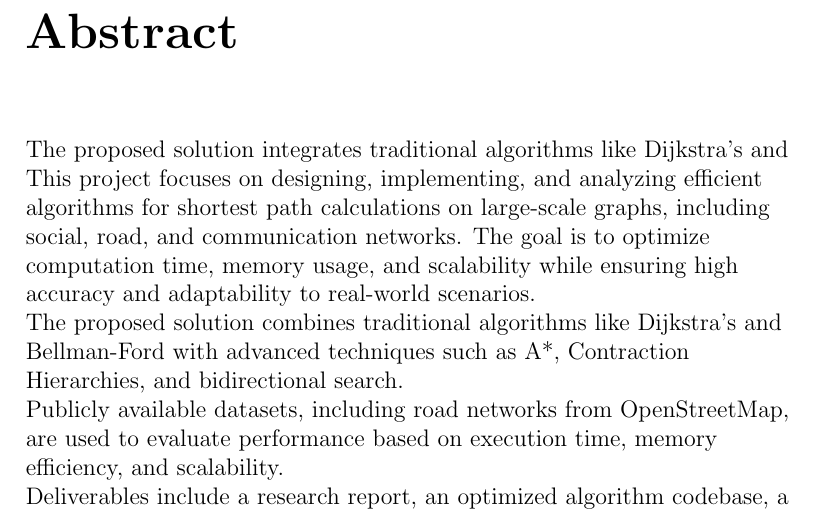
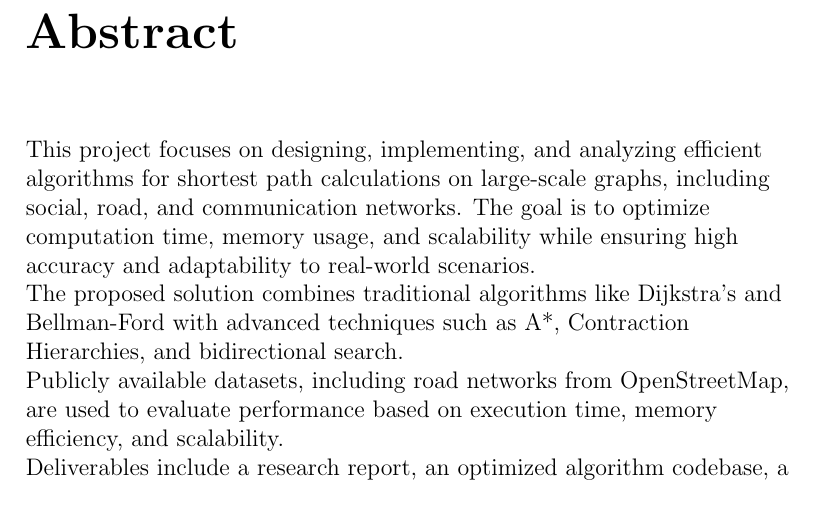
Before and after one commit to Chand-ra/Mini-Project, a LaTeX thesis (report/report.tex, which reads report/abstract.tex): part of page 4 of 25, cut so that both start at the same text. Compiled offline with pdfLaTeX.

Commit message:
Made correction in abstract chapter

```diff
--- a/report/abstract.tex
+++ b/report/abstract.tex
@@ -1,7 +1,7 @@
 \vspace{2in}
 \chapter*{Abstract}
 
-The proposed solution integrates traditional algorithms like Dijkstra’s and
+
 This project focuses on designing, implementing, and analyzing efficient algorithms for shortest path calculations on large-scale graphs, including social, road, and communication networks. The goal is to optimize computation time, memory usage, and scalability while ensuring high accuracy and adaptability to real-world scenarios. \\
 
 The proposed solution combines traditional algorithms like Dijkstra’s and Bellman-Ford with advanced techniques such as A*, Contraction Hierarchies, and bidirectional search. \\
```
